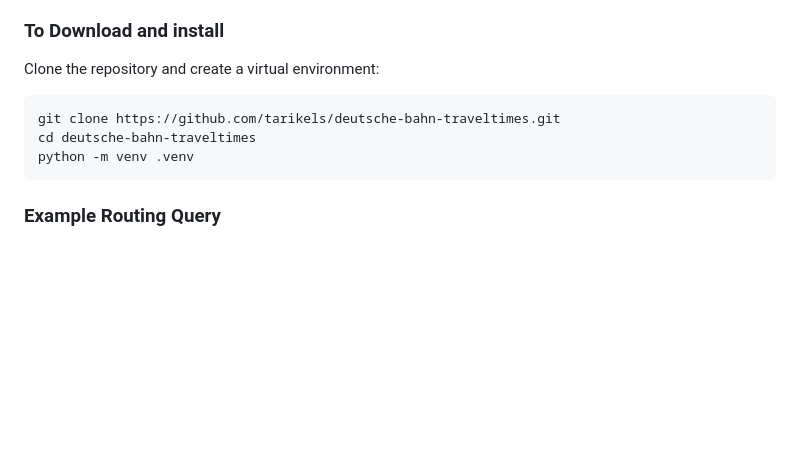
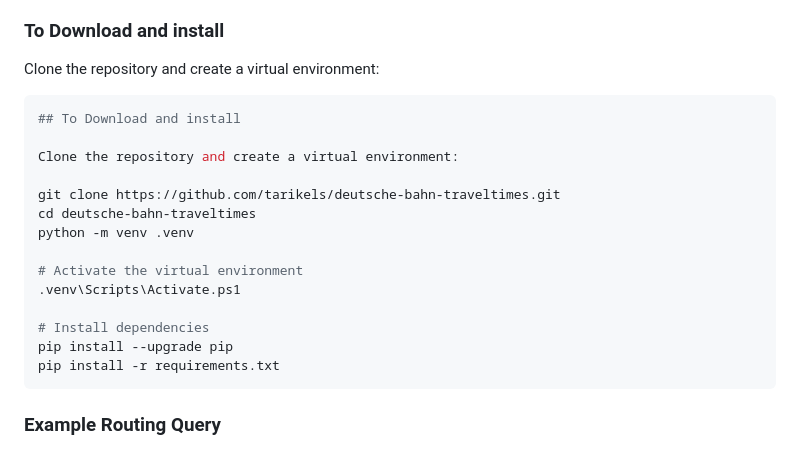
Before and after one commit to tarikels/deutsche-bahn-traveltimes, a Markdown page: README.md, the part around the change. Drawn GitHub-style; blank space fills up the shorter version.

````diff
--- a/README.md
+++ b/README.md
@@ -64,9 +64,20 @@ Reusable components include:
 Clone the repository and create a virtual environment:
 
 ```bash
+## To Download and install
+
+Clone the repository and create a virtual environment:
+
 git clone https://github.com/tarikels/deutsche-bahn-traveltimes.git
 cd deutsche-bahn-traveltimes
 python -m venv .venv
+
+# Activate the virtual environment
+.venv\Scripts\Activate.ps1
+
+# Install dependencies
+pip install --upgrade pip
+pip install -r requirements.txt
 ```
 
 ### Example Routing Query
````
